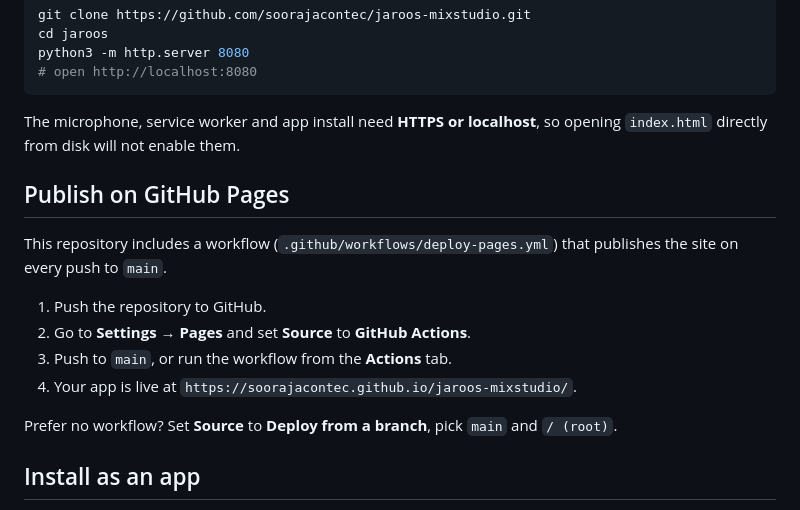
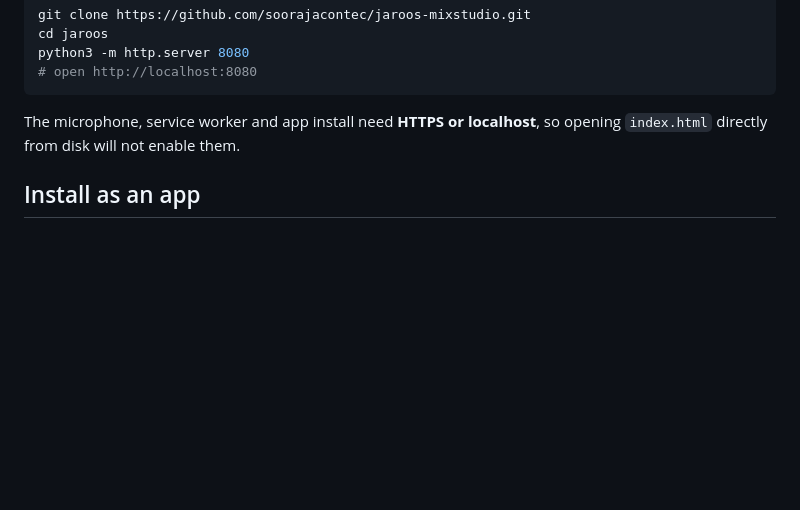
Before and after one commit to soorajacontec/jaroos-mixstudio, a Markdown page: README.md, the part around the change. GitHub-like rendering; blank space fills up the shorter version.

Commit message:
Remove GitHub Pages publishing instructions
Removed GitHub Pages publishing instructions from README.

```diff
--- a/README.md
+++ b/README.md
@@ -62,16 +62,6 @@ python3 -m http.server 8080
 
 The microphone, service worker and app install need **HTTPS or localhost**, so opening `index.html` directly from disk will not enable them.
 
-## Publish on GitHub Pages
-
-This repository includes a workflow (`.github/workflows/deploy-pages.yml`) that publishes the site on every push to `main`.
-
-1. Push the repository to GitHub.
-2. Go to **Settings → Pages** and set **Source** to **GitHub Actions**.
-3. Push to `main`, or run the workflow from the **Actions** tab.
-4. Your app is live at `https://soorajacontec.github.io/jaroos-mixstudio/`.
-
-Prefer no workflow? Set **Source** to **Deploy from a branch**, pick `main` and `/ (root)`.
 
 ## Install as an app
 
```
